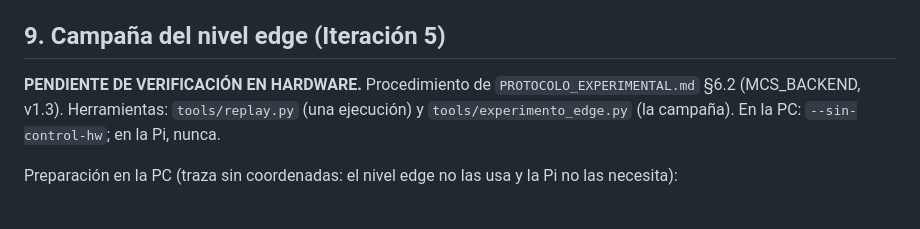
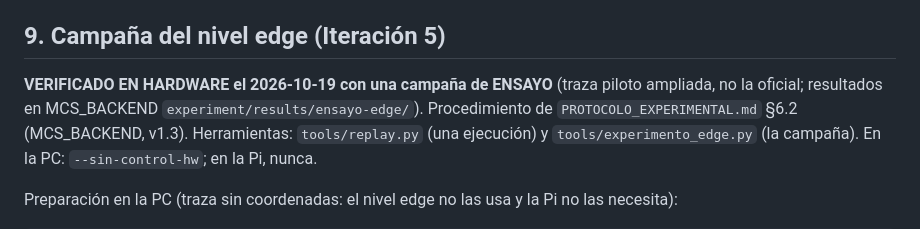
Before and after one commit to elian0609/sensado-vehicular, a Markdown page: ops/VERIFICACION_HARDWARE.md, the part around one of its changes. Rendered like a GitHub page.

Commit message:
ops: campaña de ensayo del nivel edge verificada en la Pi (§9, 2026-10-19)
Co-Authored-By: Claude Opus 5.5 <noreply@anthropic.com>

```diff
--- a/ops/VERIFICACION_HARDWARE.md
+++ b/ops/VERIFICACION_HARDWARE.md
@@ -109,7 +109,8 @@ Antes de una captura: lista de comprobación de campo
 
 ## 9. Campaña del nivel edge (Iteración 5)
 
-**PENDIENTE DE VERIFICACIÓN EN HARDWARE.** Procedimiento de `PROTOCOLO_EXPERIMENTAL.md` §6.2
+**VERIFICADO EN HARDWARE el 2026-10-19 con una campaña de ENSAYO** (traza piloto ampliada, no la
+oficial; resultados en MCS_BACKEND `experiment/results/ensayo-edge/`). Procedimiento de `PROTOCOLO_EXPERIMENTAL.md` §6.2
 (MCS_BACKEND, v1.3). Herramientas: `tools/replay.py` (una ejecución) y `tools/experimento_edge.py`
 (la campaña). En la PC: `--sin-control-hw`; en la Pi, nunca.
 
```
Also changed, not shown: other parts of ops/VERIFICACION_HARDWARE.md (+28 -12 lines).
